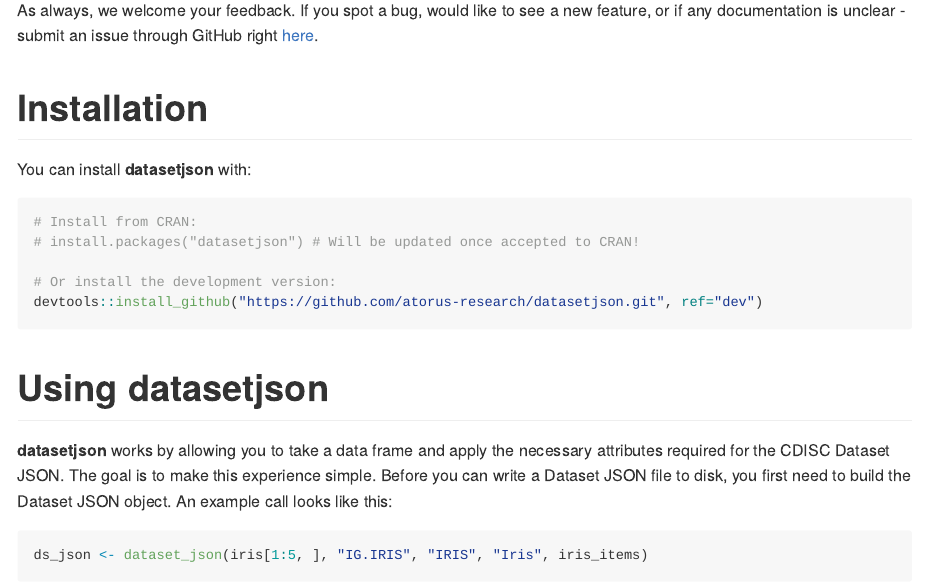
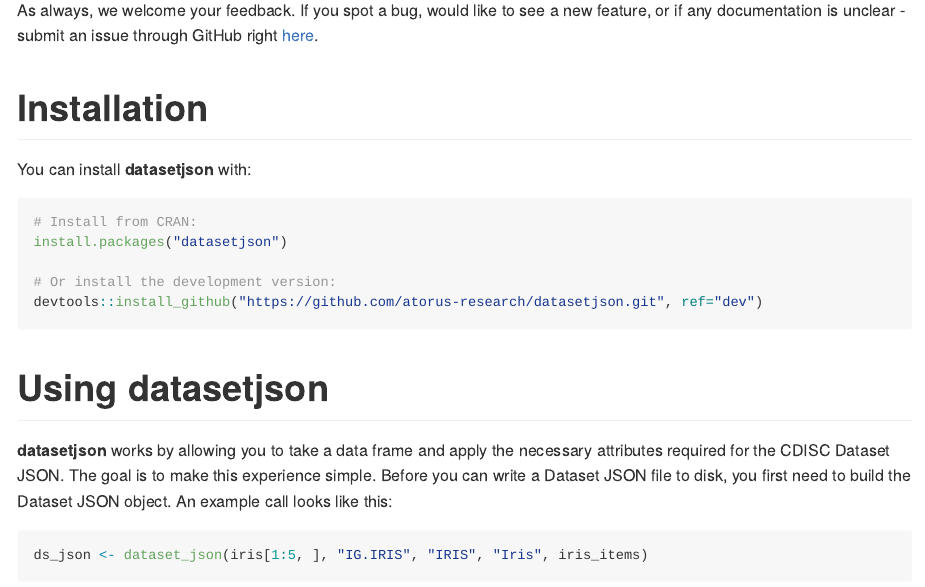
Before and after one commit to atorus-research/datasetjson, an R Markdown document (README.Rmd): the page in a window 1100 px wide, from 150 px down. The pictures show the output file README.md that the author committed with the source, drawn offline in the style of GitHub; badge pictures from the web are left out.

Commit message:
Update for CRAN availability.

````diff
--- a/README.Rmd
+++ b/README.Rmd
@@ -29,7 +29,7 @@
 
 ```{r install, eval=FALSE}
 # Install from CRAN:
-# install.packages("datasetjson") # Will be updated once accepted to CRAN!
+install.packages("datasetjson")
 
 # Or install the development version:
 devtools::install_github("https://github.com/atorus-research/datasetjson.git", ref="dev")
````
Also changed, not shown: README.md.
